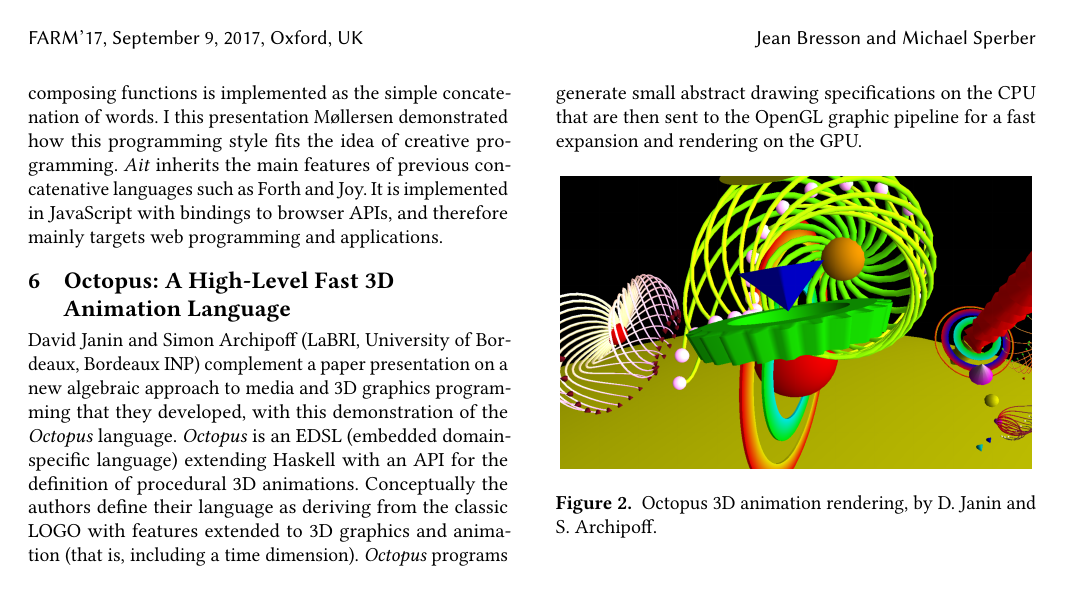
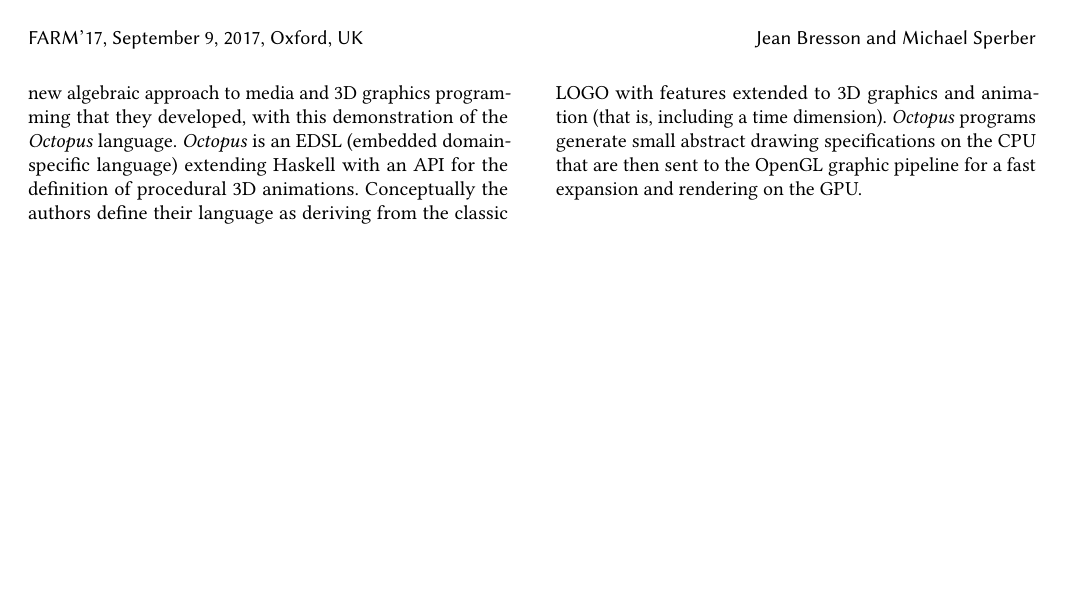
Before and after one commit to functional-art/farm2017, a LaTeX paper (demo-summary/farm17-demo-summary.tex): page 2 of 2. Compiled offline with pdfLaTeX.

Commit message:
demo summary - temporarily remove figures

```diff
--- a/demo-summary/farm17-demo-summary.tex
+++ b/demo-summary/farm17-demo-summary.tex
@@ -295,11 +295,11 @@ David Janin and Simon Archipoff (LaBRI, University of Bordeaux, Bordeaux INP) co
 Conceptually the authors define their language as deriving from the classic LOGO with features extended to 3D graphics and animation (that is, including a time dimension).
 \textit{Octopus} programs generate small abstract drawing specifications on the CPU that are then sent to the OpenGL graphic pipeline for a fast expansion and rendering on the GPU.
 
-\begin{figure}[h!]
-\includegraphics[width=.98\columnwidth]{./octopus.png}
-\caption{\label{fig:octopus}
-Octopus 3D animation rendering, by D. Janin and S. Archipoff.}
-\end{figure}
+%\begin{figure}[h!]
+%\includegraphics[width=.98\columnwidth]{./octopus.png}
+%\caption{\label{fig:octopus}
+%Octopus 3D animation rendering, by D. Janin and S. Archipoff.}
+%\end{figure}
 
 %%%%%%%%%%%%%%%%%%%%%%%%%%%%%%%%%%%%%%%%%%%%%%%%%%%%%%%%%%%%%%%
 %%%%%%%%%%%%%%%%%%%%%%%%%%%%%%%%%%%%%%%%%%%%%%%%%%%%%%%%%%%%%%%
```
Also changed, not shown: demo-summary/farm17-demo-summary.tex (10 more changed lines).
